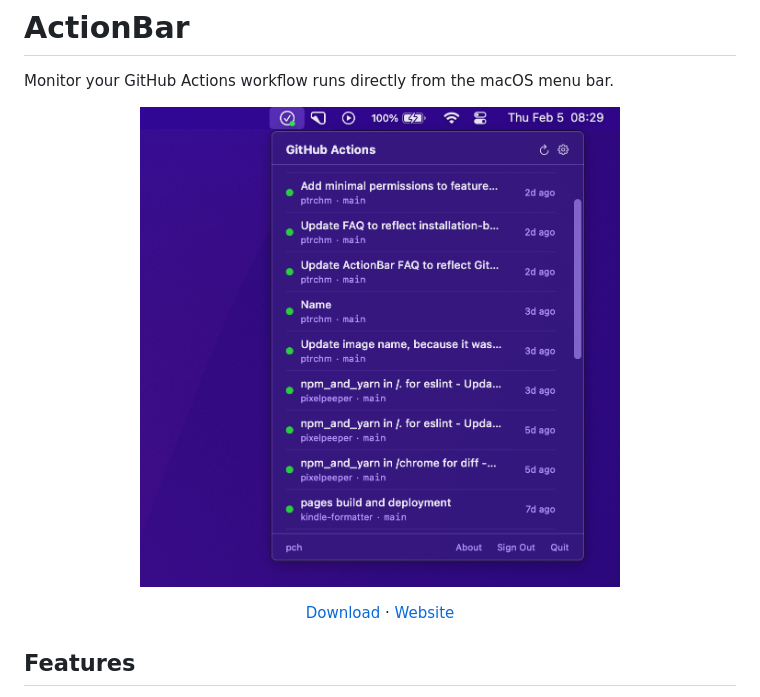
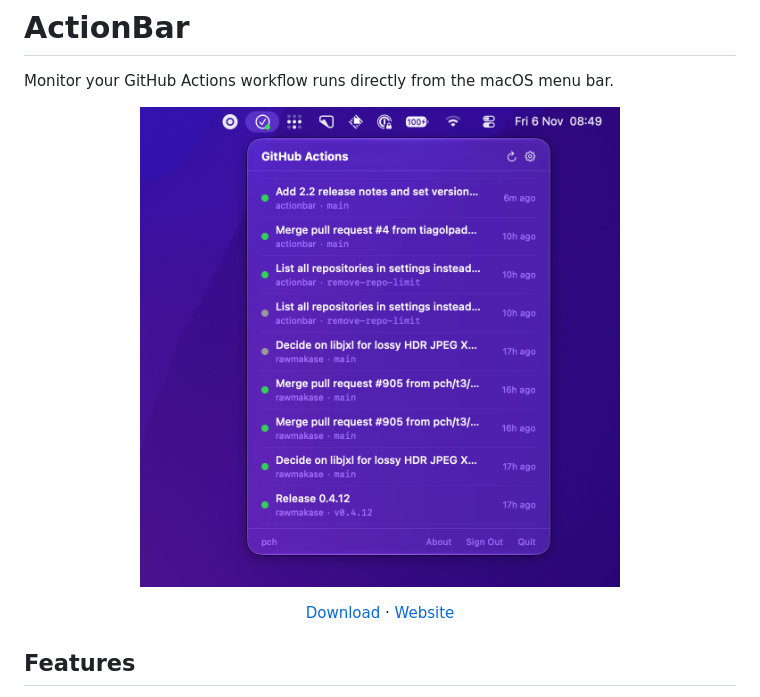
Before and after one commit to pch/actionbar, a Markdown page: README.md, the part around the change. Rendered like a GitHub page; pictures changed too: docs/screenshot-2.2.png (added), docs/screenshot.png (deleted).

Commit message:
Update README screenshot for 2.2 [skip ci]
Co-Authored-By: Claude Opus 5.5 <noreply@anthropic.com>

```diff
--- a/README.md
+++ b/README.md
@@ -3,7 +3,7 @@
 Monitor your GitHub Actions workflow runs directly from the macOS menu bar.
 
 <p align="center">
-  <img src="docs/screenshot.png" alt="ActionBar showing GitHub Actions workflow runs in the macOS menu bar" width="480">
+  <img src="docs/screenshot-2.2.png" alt="ActionBar showing GitHub Actions workflow runs in the macOS menu bar" width="480">
 </p>
 
 <p align="center">
```
